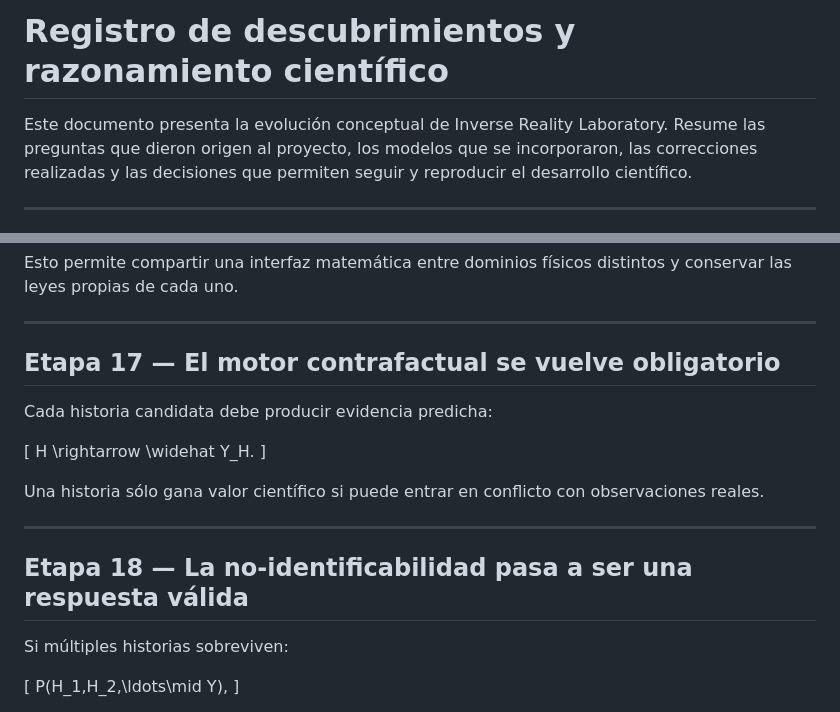
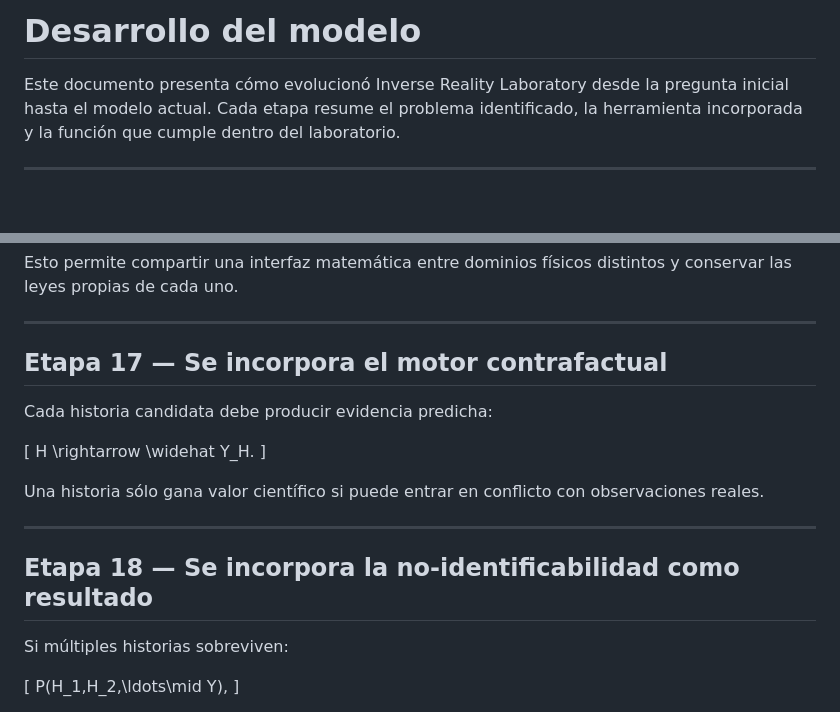
Before and after one commit to deepanalytica/inverse-reality-lab, a Markdown page: DISCOVERY_LOG.md, 2 parts joined by grey strips. Drawn GitHub-style; blank space fills up the shorter version.

Commit message:
Refine development log title and tone for academic clarity

```diff
--- a/DISCOVERY_LOG.md
+++ b/DISCOVERY_LOG.md
@@ -1,6 +1,6 @@
-# Registro de descubrimientos y razonamiento científico
+# Desarrollo del modelo
 
-Este documento presenta la evolución conceptual de Inverse Reality Laboratory. Resume las preguntas que dieron origen al proyecto, los modelos que se incorporaron, las correcciones realizadas y las decisiones que permiten seguir y reproducir el desarrollo científico.
+Este documento presenta cómo evolucionó Inverse Reality Laboratory desde la pregunta inicial hasta el modelo actual. Cada etapa resume el problema identificado, la herramienta incorporada y la función que cumple dentro del laboratorio.
 
 ---
 
@@ -258,7 +258,7 @@ Esto permite compartir una interfaz matemática entre dominios físicos distinto
 
 ---
 
-## Etapa 17 — El motor contrafactual se vuelve obligatorio
+## Etapa 17 — Se incorpora el motor contrafactual
 
 Cada historia candidata debe producir evidencia predicha:
 
@@ -272,7 +272,7 @@ Una historia sólo gana valor científico si puede entrar en conflicto con obser
 
 ---
 
-## Etapa 18 — La no-identificabilidad pasa a ser una respuesta válida
+## Etapa 18 — Se incorpora la no-identificabilidad como resultado
 
 Si múltiples historias sobreviven:
 
```
